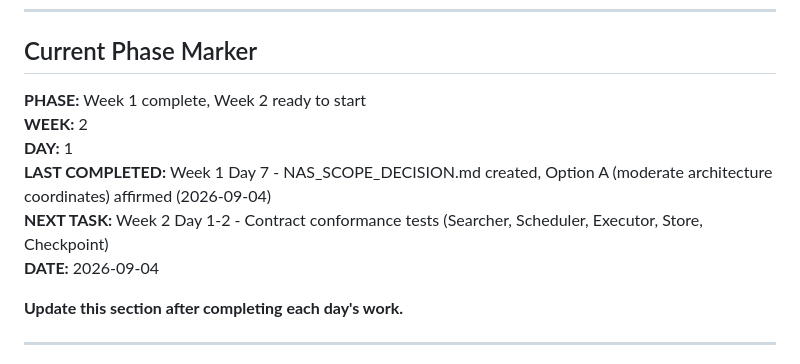
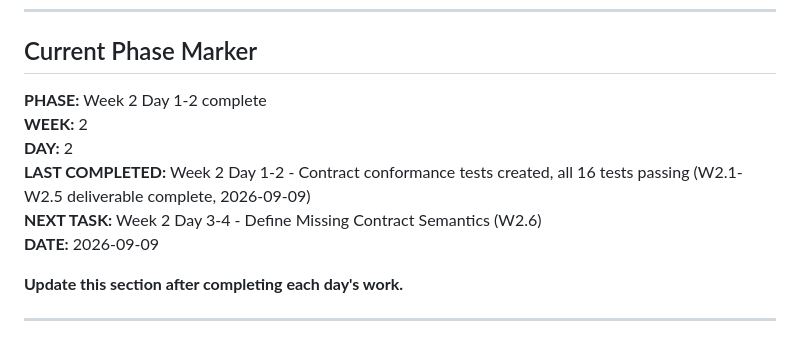
Before and after one commit to chakkeiwong/hponas, a Markdown page: HPO_NAS_RECOVERY_MASTER_PROGRAM.md, the part around the change. Rendered like a GitHub page.

Commit message:
Update phase marker: Week 2 Day 1-2 complete
Contract conformance tests (W2.1-W2.5) delivered:
- 16 tests covering all five contract areas
- 100% pass rate
- Integration test validates end-to-end study flow

Next: Week 2 Day 3-4 - Define Missing Contract Semantics (W2.6)

Co-Authored-By: Claude Opus 5 <noreply@anthropic.com>

```diff
--- a/HPO_NAS_RECOVERY_MASTER_PROGRAM.md
+++ b/HPO_NAS_RECOVERY_MASTER_PROGRAM.md
@@ -11,12 +11,12 @@
 
 ## Current Phase Marker
 
-**PHASE:** Week 1 complete, Week 2 ready to start
+**PHASE:** Week 2 Day 1-2 complete
 **WEEK:** 2
-**DAY:** 1
-**LAST COMPLETED:** Week 1 Day 7 - NAS_SCOPE_DECISION.md created, Option A (moderate architecture coordinates) affirmed (2026-09-04)
-**NEXT TASK:** Week 2 Day 1-2 - Contract conformance tests (Searcher, Scheduler, Executor, Store, Checkpoint)
-**DATE:** 2026-09-04
+**DAY:** 2
+**LAST COMPLETED:** Week 2 Day 1-2 - Contract conformance tests created, all 16 tests passing (W2.1-W2.5 deliverable complete, 2026-09-09)
+**NEXT TASK:** Week 2 Day 3-4 - Define Missing Contract Semantics (W2.6)
+**DATE:** 2026-09-09
 
 **Update this section after completing each day's work.**
 
```
